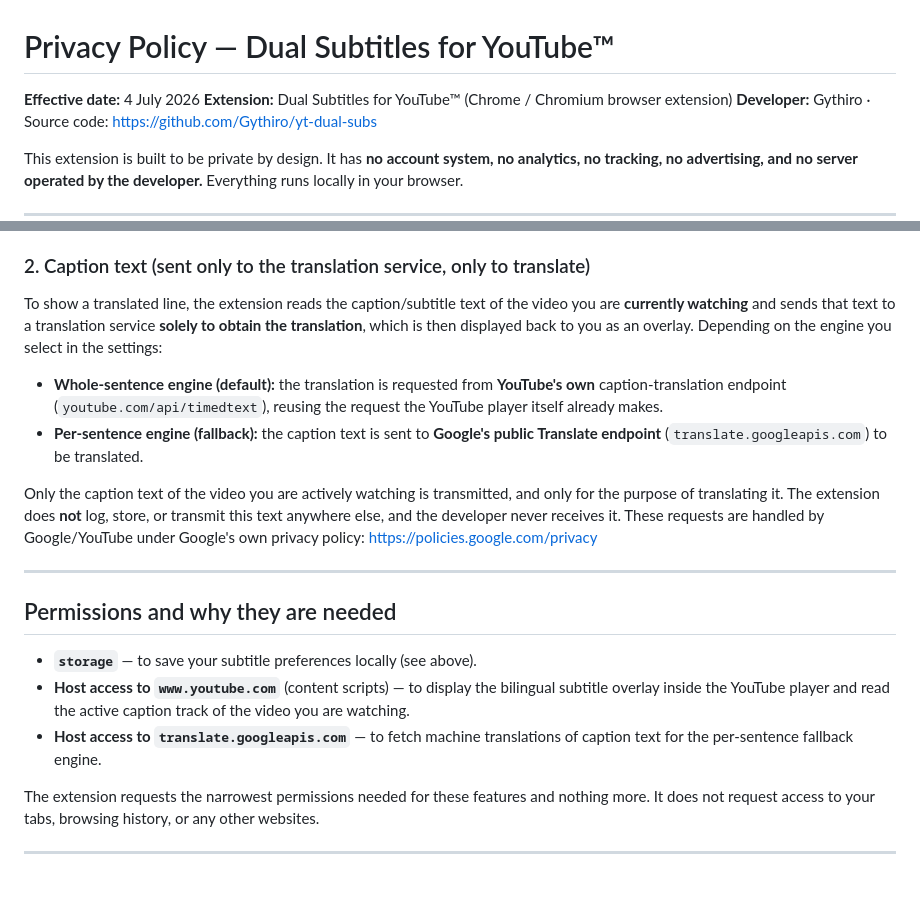
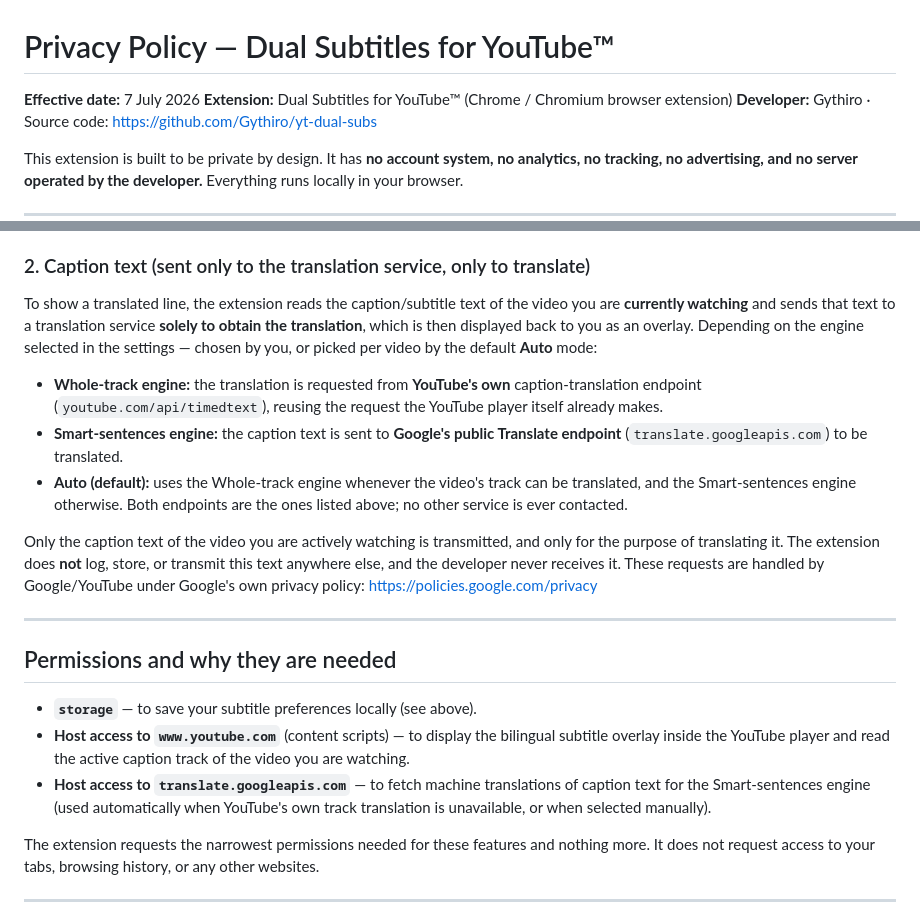
Before and after one commit to Gythiro/yt-dual-subs, a Markdown page: PRIVACY.md, 2 parts joined by grey strips. Drawn GitHub-style; blank space fills up the shorter version.

```diff
--- a/PRIVACY.md
+++ b/PRIVACY.md
@@ -1,6 +1,6 @@
 # Privacy Policy — Dual Subtitles for YouTube™
 
-**Effective date:** 4 July 2026
+**Effective date:** 7 July 2026
 **Extension:** Dual Subtitles for YouTube™ (Chrome / Chromium browser extension)
 **Developer:** Gythiro · Source code: https://github.com/Gythiro/yt-dual-subs
 
@@ -30,10 +30,11 @@ There is **no developer-operated backend**. No data is ever sent to the develope
 Your display preferences — target language, translation engine, subtitle position, fonts, colors, sizes, and on/off state — are saved using the browser's `chrome.storage.sync` API. This data stays in your own browser profile and is synced by **your browser account** across your own devices. It is **not transmitted to the developer** and contains no personal information.
 
 ### 2. Caption text (sent only to the translation service, only to translate)
-To show a translated line, the extension reads the caption/subtitle text of the video you are **currently watching** and sends that text to a translation service **solely to obtain the translation**, which is then displayed back to you as an overlay. Depending on the engine you select in the settings:
+To show a translated line, the extension reads the caption/subtitle text of the video you are **currently watching** and sends that text to a translation service **solely to obtain the translation**, which is then displayed back to you as an overlay. Depending on the engine selected in the settings — chosen by you, or picked per video by the default **Auto** mode:
 
-- **Whole-sentence engine (default):** the translation is requested from **YouTube's own** caption-translation endpoint (`youtube.com/api/timedtext`), reusing the request the YouTube player itself already makes.
-- **Per-sentence engine (fallback):** the caption text is sent to **Google's public Translate endpoint** (`translate.googleapis.com`) to be translated.
+- **Whole-track engine:** the translation is requested from **YouTube's own** caption-translation endpoint (`youtube.com/api/timedtext`), reusing the request the YouTube player itself already makes.
+- **Smart-sentences engine:** the caption text is sent to **Google's public Translate endpoint** (`translate.googleapis.com`) to be translated.
+- **Auto (default):** uses the Whole-track engine whenever the video's track can be translated, and the Smart-sentences engine otherwise. Both endpoints are the ones listed above; no other service is ever contacted.
 
 Only the caption text of the video you are actively watching is transmitted, and only for the purpose of translating it. The extension does **not** log, store, or transmit this text anywhere else, and the developer never receives it. These requests are handled by Google/YouTube under Google's own privacy policy: https://policies.google.com/privacy
 
@@ -43,7 +44,7 @@ Only the caption text of the video you are actively watching is transmitted, and
 
 - **`storage`** — to save your subtitle preferences locally (see above).
 - **Host access to `www.youtube.com`** (content scripts) — to display the bilingual subtitle overlay inside the YouTube player and read the active caption track of the video you are watching.
-- **Host access to `translate.googleapis.com`** — to fetch machine translations of caption text for the per-sentence fallback engine.
+- **Host access to `translate.googleapis.com`** — to fetch machine translations of caption text for the Smart-sentences engine (used automatically when YouTube's own track translation is unavailable, or when selected manually).
 
 The extension requests the narrowest permissions needed for these features and nothing more. It does not request access to your tabs, browsing history, or any other websites.
 
```
Also changed, not shown: README.md (+17 -8 lines), README.zh-CN.md (+16 -7 lines), docs/screenshot-popup.png, docs/screenshot-popup.zh.png, docs/screenshot-settings.png, docs/screenshot-settings.zh.png.
